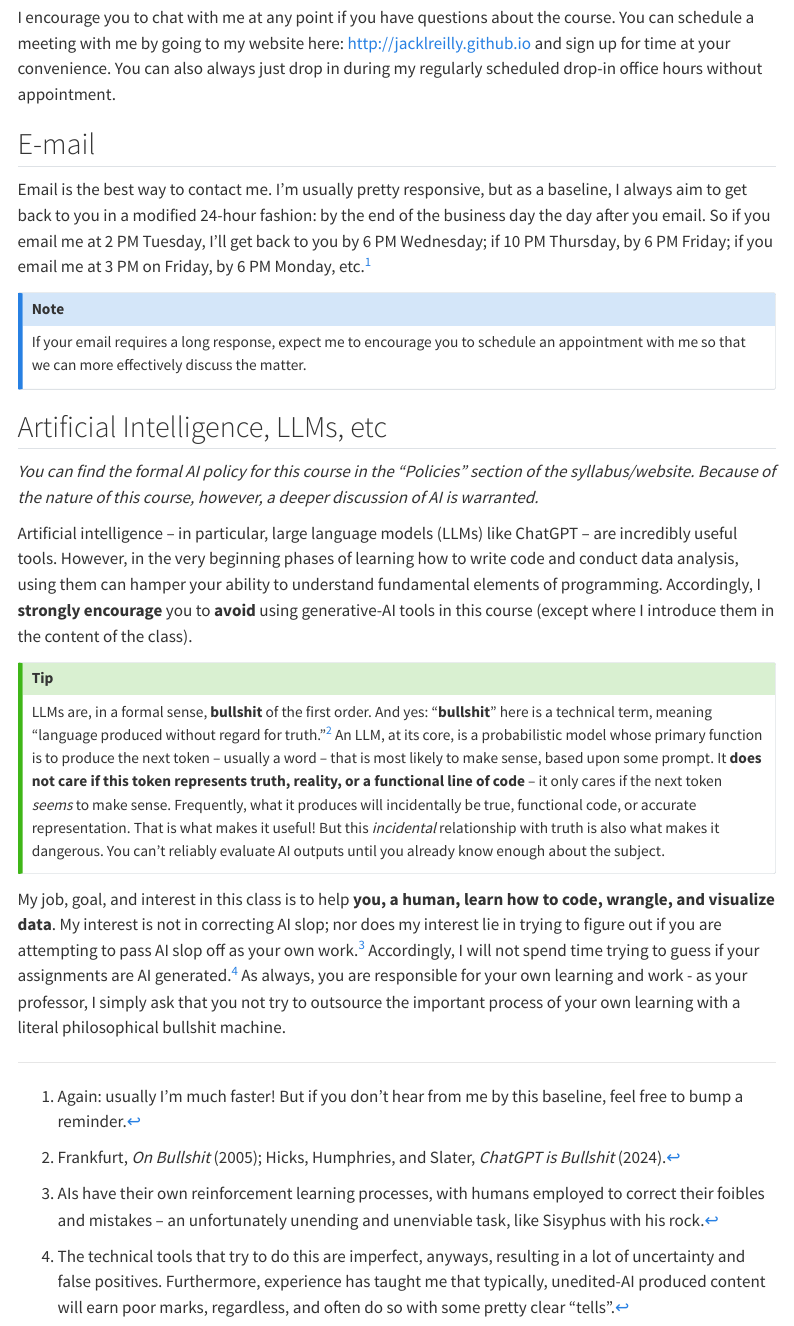
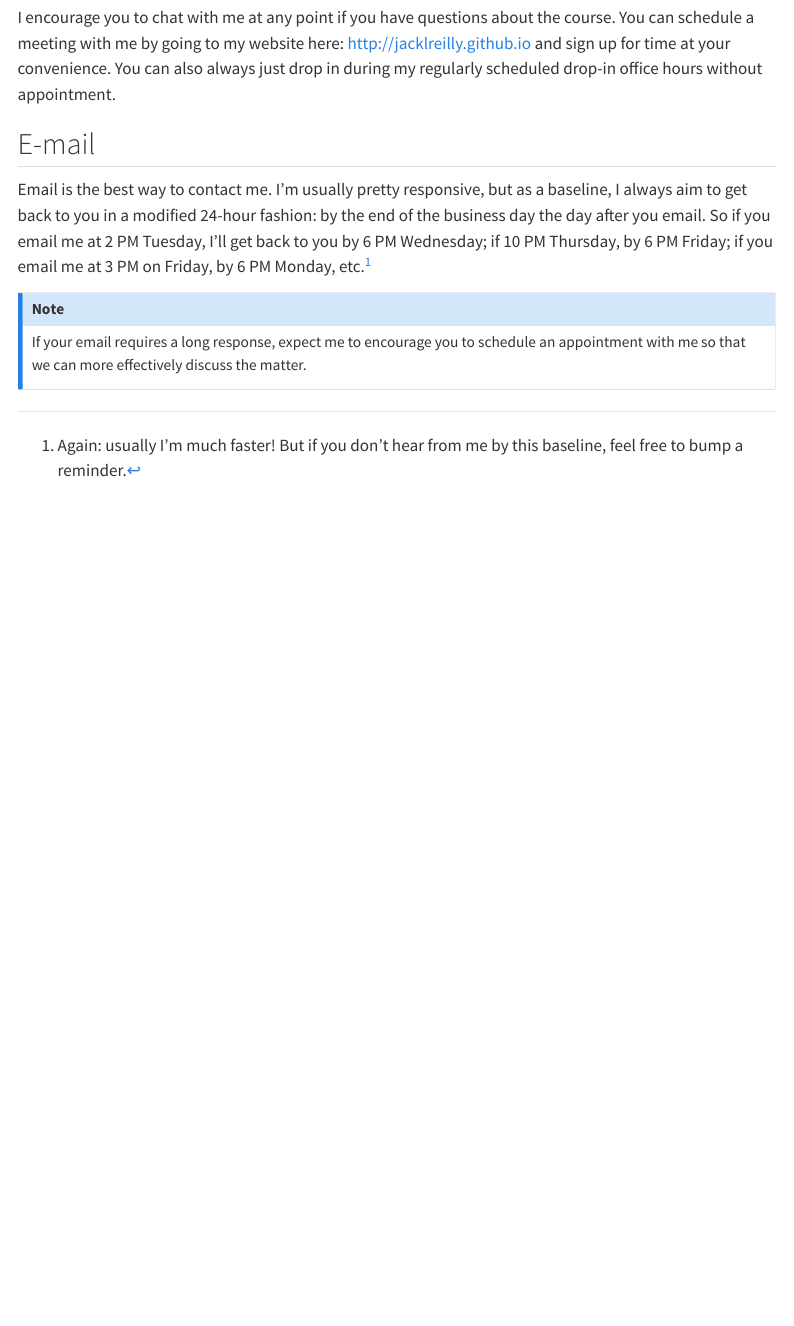
Before and after one commit to jacklreilly/dwv_f25, a Quarto document (overview.qmd): the page in a window 1100 px wide, from 3400 px down. Rendered offline with R 4.5, knitr and Pandoc in place of Quarto, with nearby package versions; menus at the side of the page are left out.

Commit message:
Update overview.qmd

```diff
--- a/overview.qmd
+++ b/overview.qmd
@@ -109,22 +109,3 @@ If your email requires a long response, expect me to encourage you to schedule a
 :::
 
 [^1]: Again: usually I'm much faster! But if you don't hear from me by this baseline, feel free to bump a reminder.
-
-## Artificial Intelligence, LLMs, etc
-
-*You can find the formal AI policy for this course in the "Policies" section of the syllabus/website. Because of the nature of this course, however, a deeper discussion of AI is warranted.*
-
-Artificial intelligence – in particular, large language models (LLMs) like ChatGPT – are incredibly useful tools. However, in the very beginning phases of learning how to write code and conduct data analysis, using them can hamper your ability to understand fundamental elements of programming. Accordingly, I **strongly encourage** you to **avoid** using generative-AI tools in this course (except where I introduce them in the content of the class).
-
-
-::: {.callout-tip}
-LLMs are, in a formal sense, **bullshit** of the first order. And yes: "**bullshit**" here is a technical term, meaning "language produced without regard for truth."[^BS] An LLM, at its core, is a probabilistic model whose primary function is to produce the next token – usually a word – that is most likely to make sense, based upon some prompt. It **does not care if this token represents truth, reality, or a functional line of code** – it only cares if the next token *seems* to make sense. Frequently, what it produces will incidentally be true, functional code, or accurate representation. That is what makes it useful! But this *incidental* relationship with truth is also what makes it dangerous. You can’t reliably evaluate AI outputs until you already know enough about the subject.
-:::
-
-My job, goal, and interest in this class is to help **you, a human, learn how to code, wrangle, and visualize data**. My interest is not in correcting AI slop; nor does my interest lie in trying to figure out if you are attempting to pass AI slop off as your own work.[^sisyphus] Accordingly, I will not spend time trying to guess if your assignments are AI generated.[^detect] As always, you are responsible for your own learning and work - as your professor, I simply ask that you not try to outsource the important process of your own learning with a literal philosophical bullshit machine.
-
-
-
-[^BS]: Frankfurt, *On Bullshit* (2005); Hicks, Humphries, and Slater, *ChatGPT is Bullshit* (2024).
-[^sisyphus]: AIs have their own reinforcement learning processes, with humans employed to correct their foibles and mistakes – an unfortunately unending and unenviable task, like Sisyphus with his rock.
-[^detect]: The technical tools that try to do this are imperfect, anyways, resulting in a lot of uncertainty and false positives.  Furthermore, experience has taught me that typically, unedited-AI produced content will earn poor marks, regardless, and often do so with some pretty clear "tells".
```
